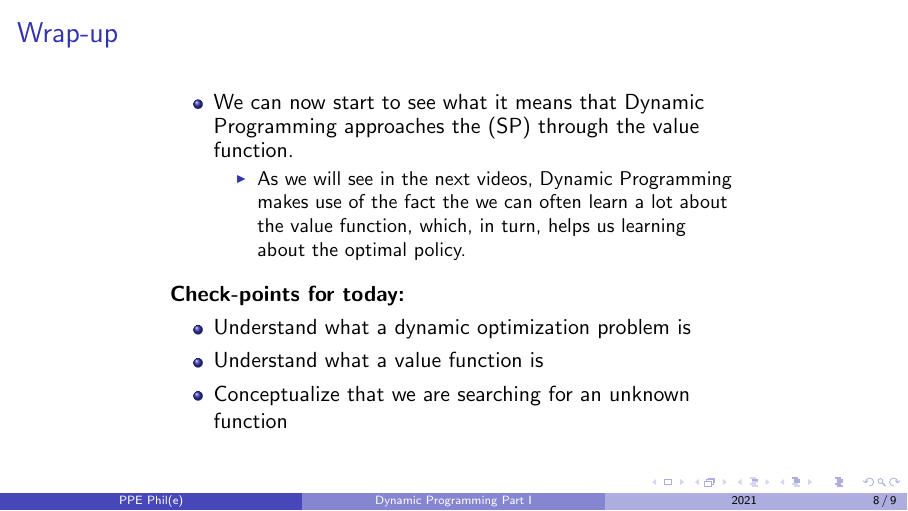
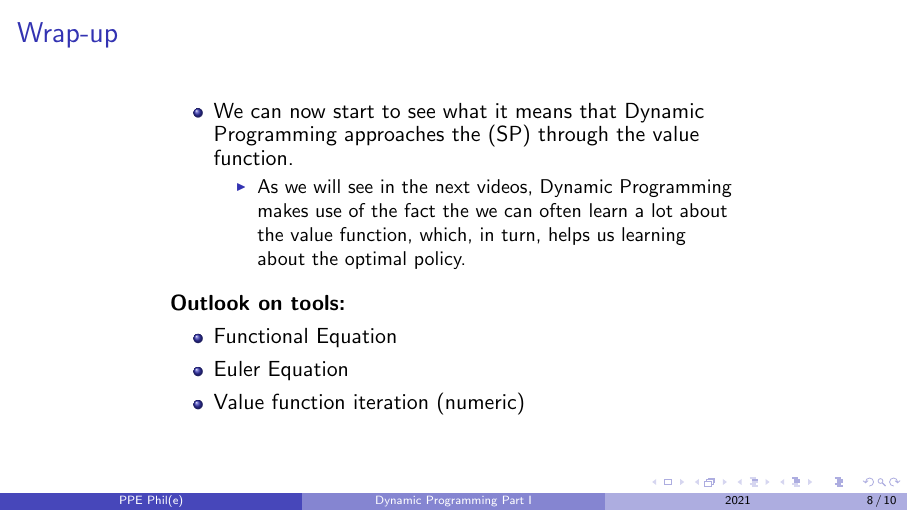
Before and after one commit to PPEphile/Intro_Dynamic_Programming, LaTeX slides (Part_1/Part_1-Intro_Dynamic_Programming.tex): page 8 of 9 before the commit and page 8 of 10 after it. Compiled offline with pdfLaTeX.

Commit message:
Update Lecture 1
Included Outlook on tools

```diff
--- a/Part_1/Part_1-Intro_Dynamic_Programming.tex
+++ b/Part_1/Part_1-Intro_Dynamic_Programming.tex
@@ -140,6 +143,15 @@ where $\Gamma(x)$ is the set of admissible values of $y$ given the current state
 \end{itemize}
 \medskip
 
+\textbf{Outlook on tools:}
+\begin{itemize}
+\item Functional Equation
+\item Euler Equation
+\item Value function iteration (numeric)
+\end{itemize}
+\end{frame}
+
+\begin{frame}
 \textbf{Check-points for today:}
 \begin{itemize}
 \item Understand what a dynamic optimization problem is
```
Also changed, not shown: Part_1/Part_1-Intro_Dynamic_Programming.pdf, Part_1/Part_1-Intro_Dynamic_Programming.tex (3 more changed lines), 5 other files.
